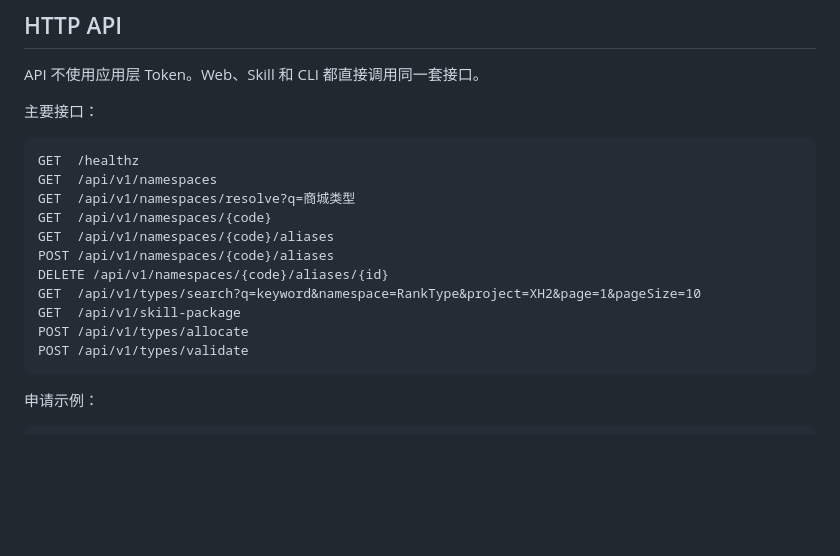
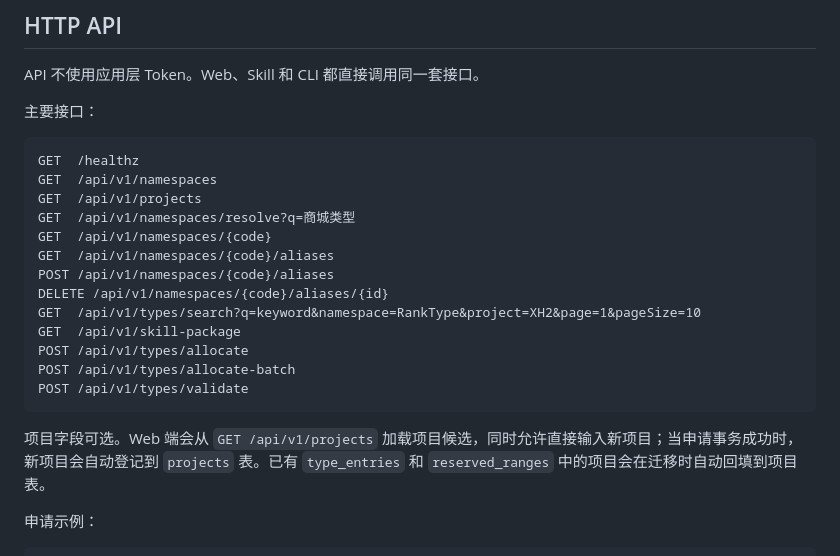
Before and after one commit to hctty27/x-type-center, a Markdown page: README.md, the part around the change. Drawn GitHub-style; blank space fills up the shorter version.

Commit message:
document project catalog behavior

````diff
--- a/README.md
+++ b/README.md
@@ -250,6 +250,7 @@ API 不使用应用层 Token。Web、Skill 和 CLI 都直接调用同一套接
 ```text
 GET  /healthz
 GET  /api/v1/namespaces
+GET  /api/v1/projects
 GET  /api/v1/namespaces/resolve?q=商城类型
 GET  /api/v1/namespaces/{code}
 GET  /api/v1/namespaces/{code}/aliases
@@ -258,8 +259,11 @@ DELETE /api/v1/namespaces/{code}/aliases/{id}
 GET  /api/v1/types/search?q=keyword&namespace=RankType&project=XH2&page=1&pageSize=10
 GET  /api/v1/skill-package
 POST /api/v1/types/allocate
+POST /api/v1/types/allocate-batch
 POST /api/v1/types/validate
 ```
+
+项目字段可选。Web 端会从 `GET /api/v1/projects` 加载项目候选，同时允许直接输入新项目；当申请事务成功时，新项目会自动登记到 `projects` 表。已有 `type_entries` 和 `reserved_ranges` 中的项目会在迁移时自动回填到项目表。
 
 申请示例：
 
````
